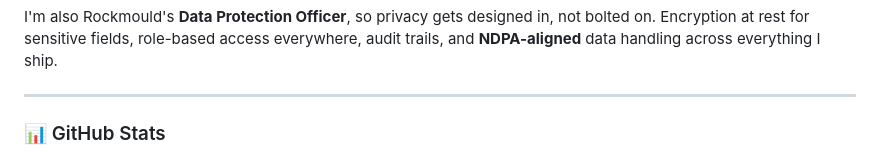
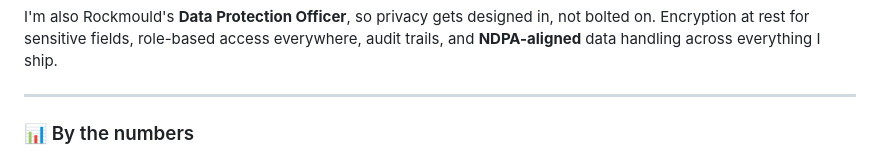
Before and after one commit to kingjothan/kingjothan, a Markdown page: README.md, the part around one of its changes. Drawn GitHub-style.

Commit message:
Update GitHub stats section in README.md

```diff
--- a/README.md
+++ b/README.md
@@ -163,6 +163,6 @@ I'm also Rockmould's **Data Protection Officer**, so privacy gets designed in, n
 
 ---
 
-### 📊 GitHub Stats
+### 📊 By the numbers
 
 <p align="center">
```
Also changed, not shown: other parts of README.md (+4 -5 lines).
